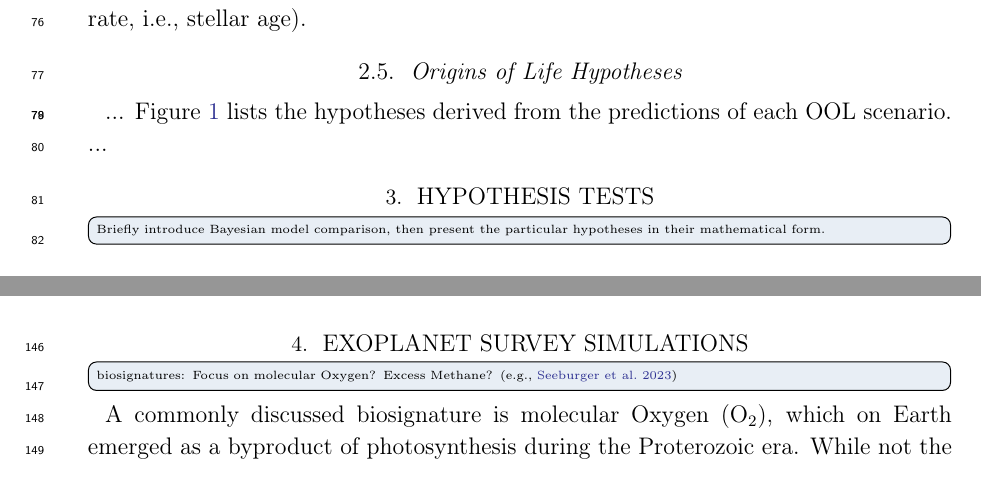
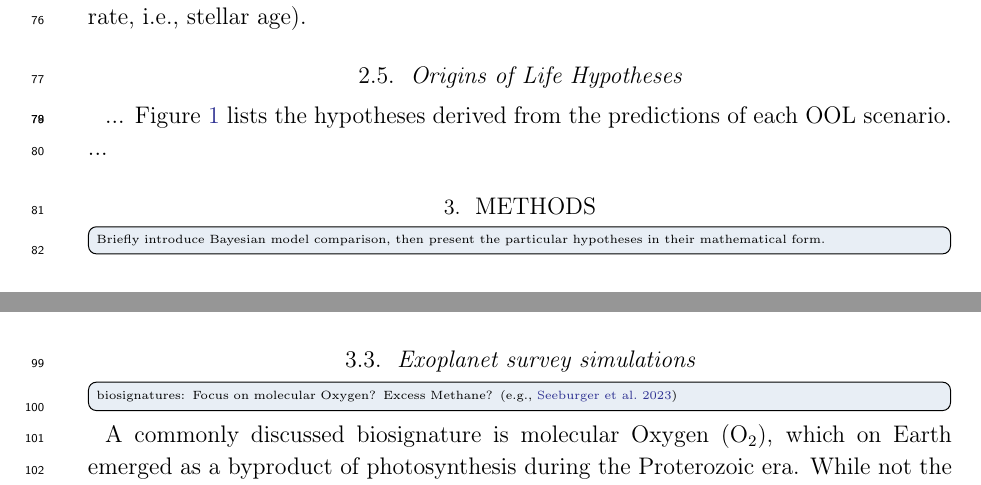
Before and after one commit to matiscke/originsoflife, a LaTeX paper (src/tex/ms.tex): two parts of pages 3 and 6 of 9 before the commit and two parts of pages 3 and 4 of 9 after it, joined at a grey line, cut so that both start at the same text. Compiled offline with pdfLaTeX; a LaTeX package or settings file that is missing is left out.

Commit message:
Restructure: one big Methods section.
No separate Survey Sims section.

```diff
--- a/src/tex/ms.tex
+++ b/src/tex/ms.tex
@@ -93,6 +93,6 @@ Figure~\ref{fig:hypotheses} lists the hypotheses derived from the predictions of
 ...
 
 
-\section{Hypothesis Tests}
+\section{Methods}
 \label{sec:hypotests}
 \todo[inline]{Briefly introduce Bayesian model comparison, then present the particular hypotheses in their mathematical form.}
@@ -106,4 +107,8 @@ We further follow \citet{Bixel2021} and classify as \glspl{EEC} all planets with
 The lower limit was suggested as a minimum planet size to retain an atmosphere~\citep{Zahnle2017}.
 
 
-\subsection{Bayesian hypothesis testing with \bioverse}
+\subsection{Exoplanet survey simulations}
+\todo[inline]{biosignatures: Focus on molecular Oxygen? Excess Methane? \citep[e.g.,][]{Seeburger2023}}
+% detecting methanogenic life: Sandora2020, Wang2018,
+A commonly discussed biosignature is molecular Oxygen (O$_2$), which on Earth emerged as a byproduct of photosynthesis during the Proterozoic era.
+While not the only atmospheric species discussed as a signature for planetary life CITE, we focused on O$_2$ as a representative biosignature for our spectroscopic survey simulations.
@@ -185,8 +201,3 @@ As shown in Figure~\ref{fig:inhabited_FGKM}, the majority of \glspl{EEC} and all
 
 
 
-\section{Exoplanet survey simulations}
-\todo[inline]{biosignatures: Focus on molecular Oxygen? Excess Methane? \citep[e.g.,][]{Seeburger2023}}
-% detecting methanogenic life: Sandora2020, Wang2018,
-A commonly discussed biosignature is molecular Oxygen (O$_2$), which on Earth emerged as a byproduct of photosynthesis during the Proterozoic era.
-While not the only atmospheric species discussed as a signature for planetary life CITE, we focused on O$_2$ as a representative biosignature for our spectroscopic survey simulations.
```
Also changed, not shown: src/tex/ms.tex (22 more changed lines).
